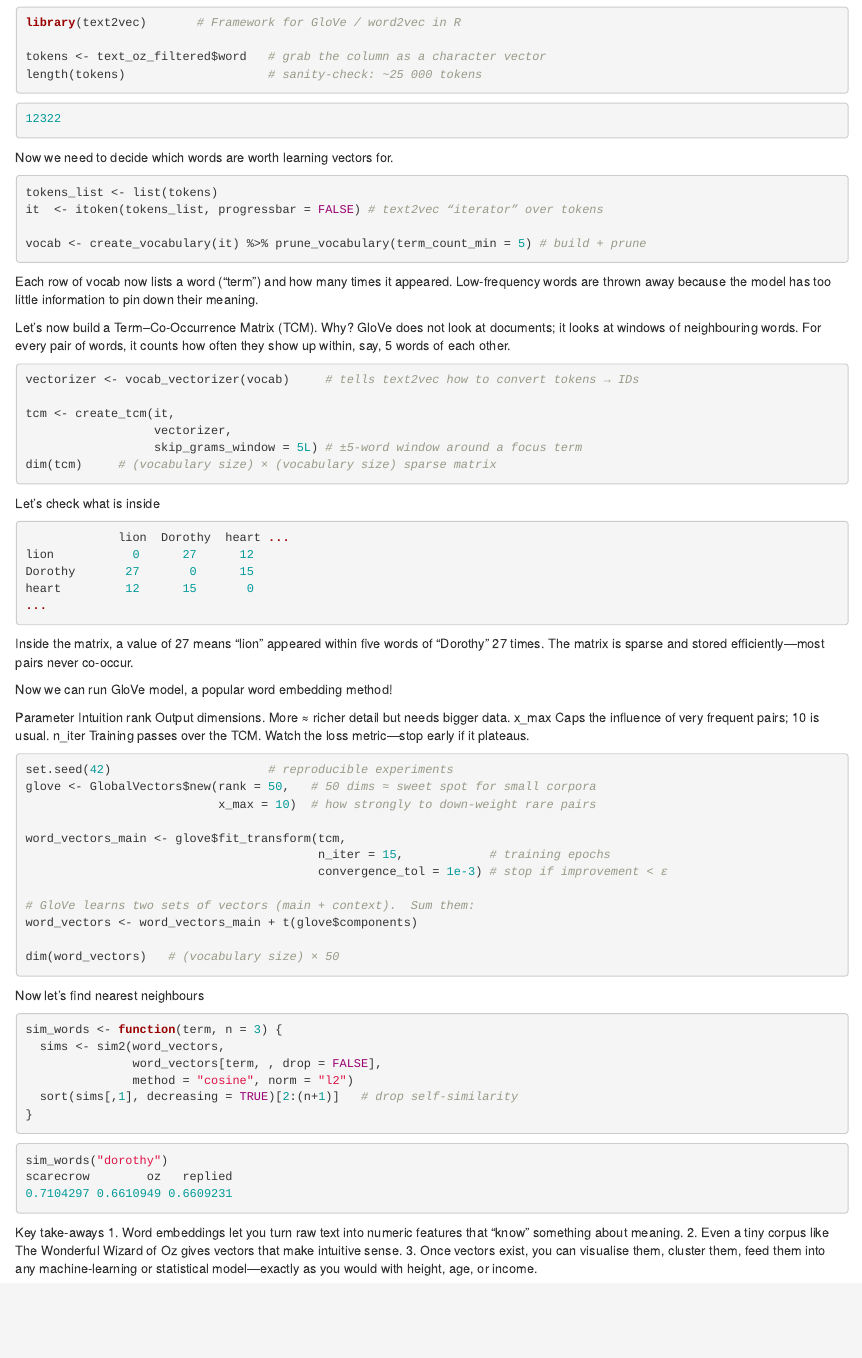
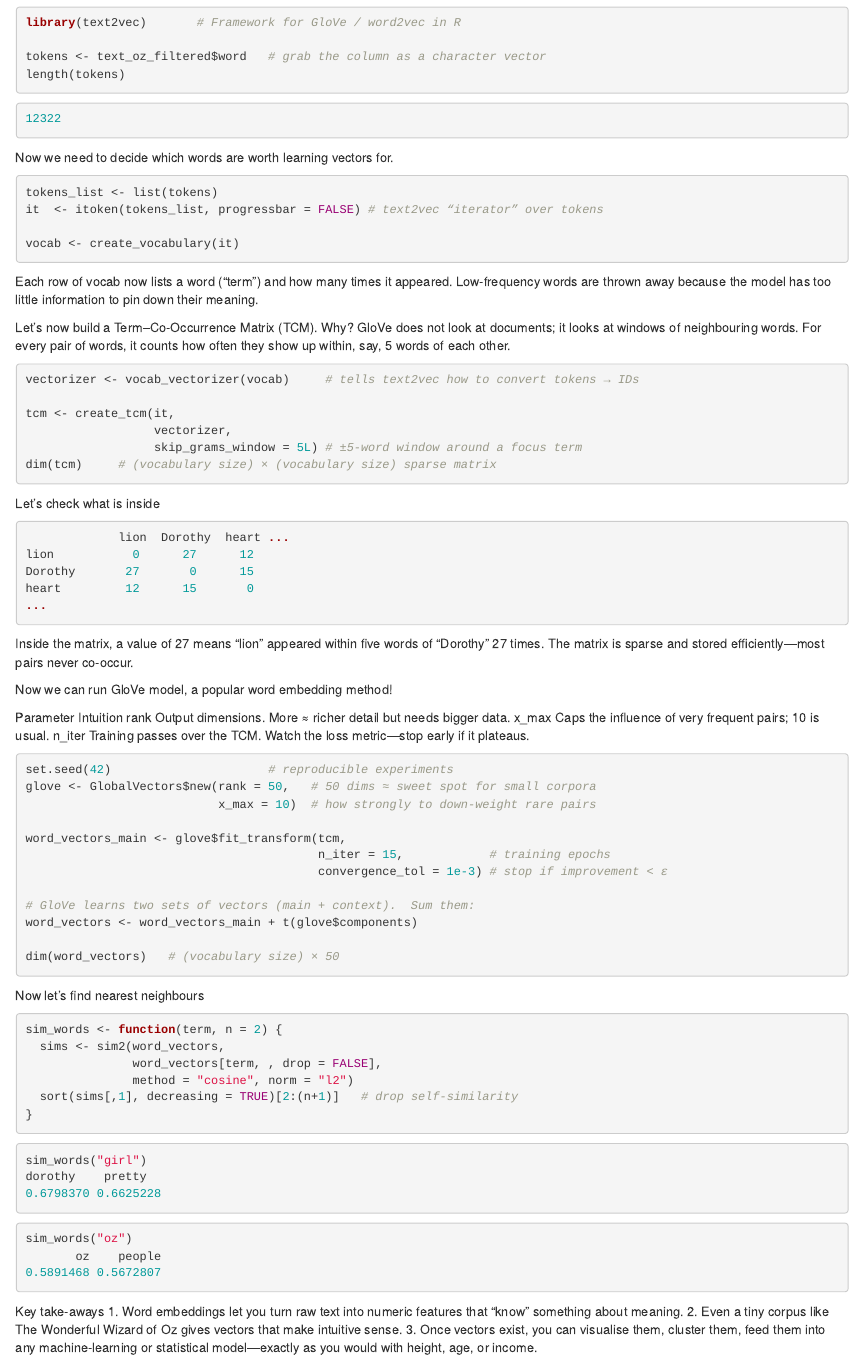
Before and after one commit to yuzesui97/soc10_2025spring, an R Markdown document (07-Text_Analysis.Rmd): the page in a window 1100 px wide, from 11550 px down. Rendered offline with R 4.5, knitr and Pandoc, with nearby package versions; drawn as R Markdown's standard HTML page in place of the format the file asks for.

Commit message:
week6 finally

````diff
--- a/07-Text_Analysis.Rmd
+++ b/07-Text_Analysis.Rmd
@@ -470,7 +470,7 @@ We already built text_oz_filtered in the sentiment section. It is a data-frame w
 library(text2vec)       # Framework for GloVe / word2vec in R
 
 tokens <- text_oz_filtered$word   # grab the column as a character vector
-length(tokens)                    # sanity-check: ~25 000 tokens
+length(tokens)
 ```
 ```r
 12322
@@ -482,7 +482,7 @@ Now we need to decide which words are worth learning vectors for.
 tokens_list <- list(tokens)
 it  <- itoken(tokens_list, progressbar = FALSE) # text2vec “iterator” over tokens
 
-vocab <- create_vocabulary(it) %>% prune_vocabulary(term_count_min = 5) # build + prune
+vocab <- create_vocabulary(it)
 ```
 Each row of vocab now lists a word (“term”) and how many times it appeared. Low-frequency words are thrown away because the model has too little information to pin down their meaning.
 
@@ -532,7 +532,7 @@ dim(word_vectors)   # (vocabulary size) × 50
 ```
 Now let's find nearest neighbours
 ```r
-sim_words <- function(term, n = 3) {
+sim_words <- function(term, n = 2) {
   sims <- sim2(word_vectors,
                word_vectors[term, , drop = FALSE],
                method = "cosine", norm = "l2")
@@ -540,11 +540,15 @@ sim_words <- function(term, n = 3) {
 }
 ```
 ```r
-sim_words("dorothy")
-scarecrow        oz   replied
-0.7104297 0.6610949 0.6609231
+sim_words("girl")
+dorothy    pretty
+0.6798370 0.6625228
 ```
-
+```r
+sim_words("oz")
+       oz    people
+0.5891468 0.5672807
+```
 Key take-aways
 1. Word embeddings let you turn raw text into numeric features that “know” something about meaning.
 2. Even a tiny corpus like The Wonderful Wizard of Oz gives vectors that make intuitive sense.
````
Also changed, not shown: docs/search_index.json, 1 other file.
